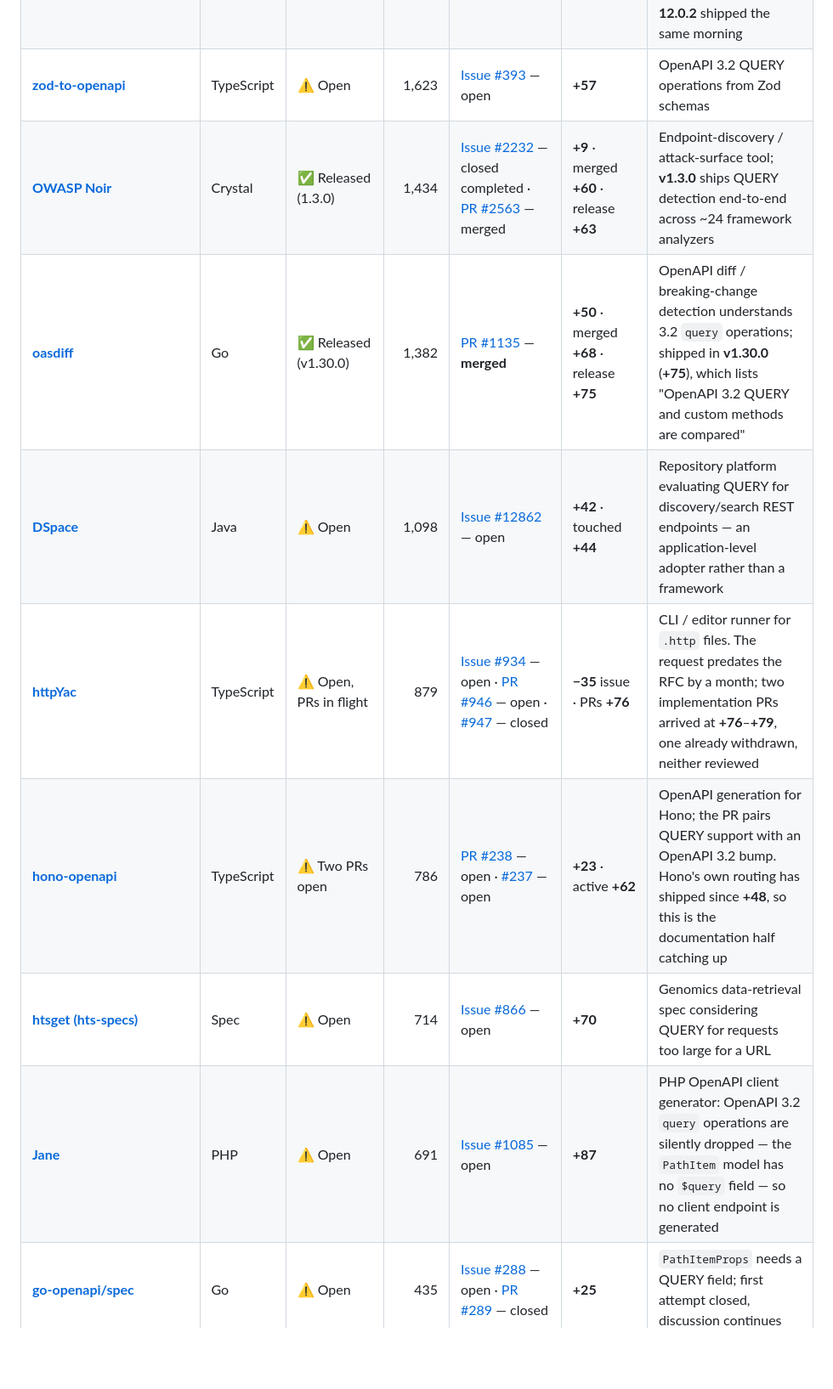
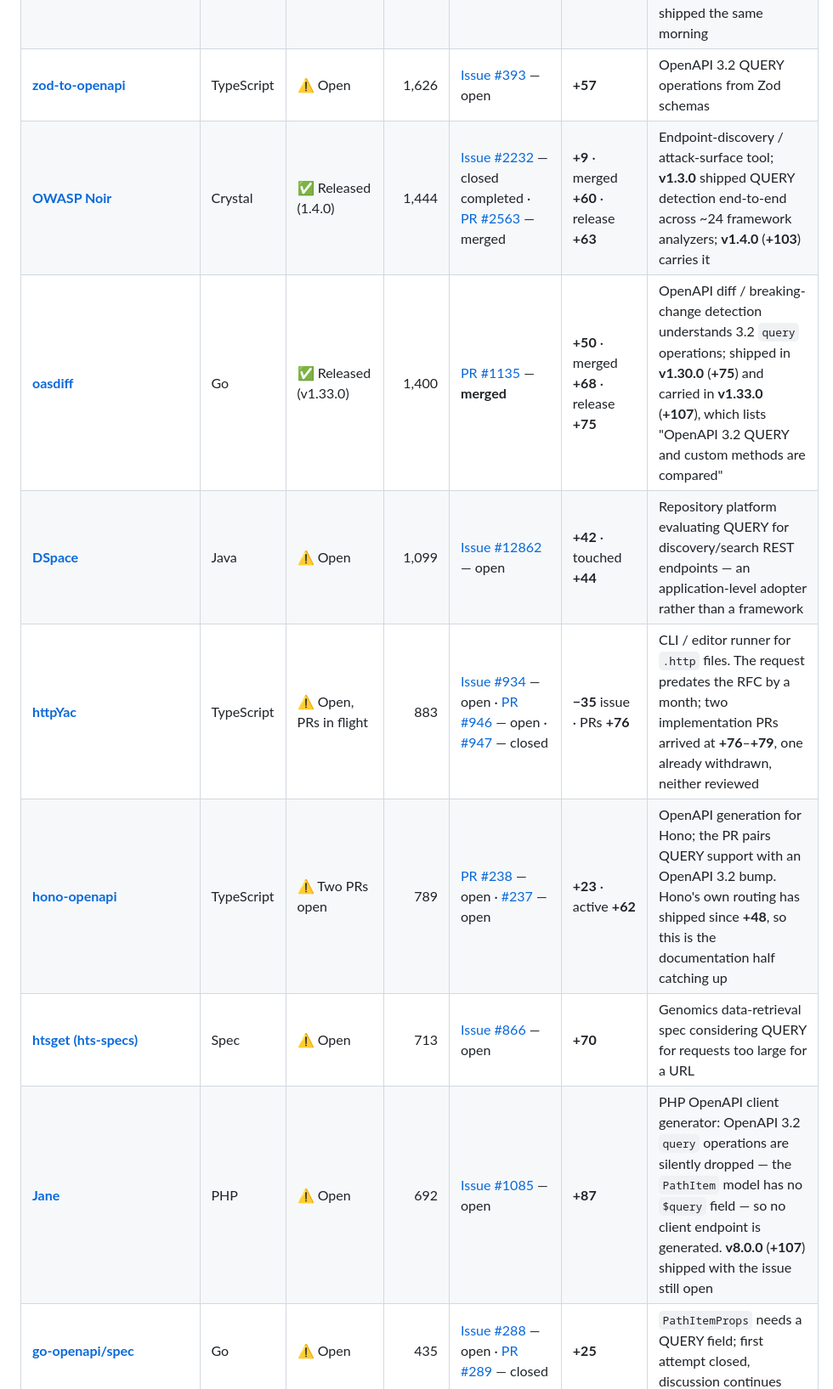
Before and after one commit to ebremer/RFC10008support, a Markdown page: README.md, the part around one of its changes. Shown at 85% size. Drawn GitHub-style; blank space fills up the shorter version.

```diff
--- a/README.md
+++ b/README.md
@@ -215,12 +220,12 @@ Infrastructure in front of apps. Body-aware caching and method allow-lists matte
 | [**NestJS Swagger**](https://github.com/nestjs/swagger) | TypeScript | ✅ Released (12.0.2) | 1,893 | [PR #4007](https://github.com/nestjs/swagger/pull/4007) — **merged** | **+28** · merged **+99** · release **+99** | OpenAPI module catch-up for NestJS's released QUERY routing; `query` stays gated behind OpenAPI 3.2 so 3.0 documents stay on-spec. A maintainer merged it at **+99**, and **12.0.2** shipped the same morning |
-| [**zod-to-openapi**](https://github.com/asteasolutions/zod-to-openapi) | TypeScript | ⚠️ Open | 1,623 | [Issue #393](https://github.com/asteasolutions/zod-to-openapi/issues/393) — open | **+57** | OpenAPI 3.2 QUERY operations from Zod schemas |
-| [**OWASP Noir**](https://github.com/owasp-noir/noir) | Crystal | ✅ Released (1.3.0) | 1,434 | [Issue #2232](https://github.com/owasp-noir/noir/issues/2232) — closed completed · [PR #2563](https://github.com/owasp-noir/noir/pull/2563) — merged | **+9** · merged **+60** · release **+63** | Endpoint-discovery / attack-surface tool; **v1.3.0** ships QUERY detection end-to-end across ~24 framework analyzers |
-| [**oasdiff**](https://github.com/oasdiff/oasdiff) | Go | ✅ Released (v1.30.0) | 1,382 | [PR #1135](https://github.com/oasdiff/oasdiff/pull/1135) — **merged** | **+50** · merged **+68** · release **+75** | OpenAPI diff / breaking-change detection understands 3.2 `query` operations; shipped in **v1.30.0** (**+75**), which lists "OpenAPI 3.2 QUERY and custom methods are compared" |
-| [**DSpace**](https://github.com/DSpace/DSpace) | Java | ⚠️ Open | 1,098 | [Issue #12862](https://github.com/DSpace/DSpace/issues/12862) — open | **+42** · touched **+44** | Repository platform evaluating QUERY for discovery/search REST endpoints — an application-level adopter rather than a framework |
-| [**httpYac**](https://github.com/AnWeber/httpyac) | TypeScript | ⚠️ Open, PRs in flight | 879 | [Issue #934](https://github.com/AnWeber/httpyac/issues/934) — open · [PR #946](https://github.com/AnWeber/httpyac/pull/946) — open · [#947](https://github.com/AnWeber/httpyac/pull/947) — closed | **−35** issue · PRs **+76** | CLI / editor runner for `.http` files. The request predates the RFC by a month; two implementation PRs arrived at **+76**–**+79**, one already withdrawn, neither reviewed |
-| [**hono-openapi**](https://github.com/rhinobase/hono-openapi) | TypeScript | ⚠️ Two PRs open | 786 | [PR #238](https://github.com/rhinobase/hono-openapi/pull/238) — open · [#237](https://github.com/rhinobase/hono-openapi/issues/237) — open | **+23** · active **+62** | OpenAPI generation for Hono; the PR pairs QUERY support with an OpenAPI 3.2 bump. Hono's own routing has shipped since **+48**, so this is the documentation half catching up |
-| [**htsget (hts-specs)**](https://github.com/samtools/hts-specs) | Spec | ⚠️ Open | 714 | [Issue #866](https://github.com/samtools/hts-specs/issues/866) — open | **+70** | Genomics data-retrieval spec considering QUERY for requests too large for a URL |
-| [**Jane**](https://github.com/janephp/janephp) | PHP | ⚠️ Open | 691 | [Issue #1085](https://github.com/janephp/janephp/issues/1085) — open | **+87** | PHP OpenAPI client generator: OpenAPI 3.2 `query` operations are silently dropped — the `PathItem` model has no `$query` field — so no client endpoint is generated |
+| [**zod-to-openapi**](https://github.com/asteasolutions/zod-to-openapi) | TypeScript | ⚠️ Open | 1,626 | [Issue #393](https://github.com/asteasolutions/zod-to-openapi/issues/393) — open | **+57** | OpenAPI 3.2 QUERY operations from Zod schemas |
+| [**OWASP Noir**](https://github.com/owasp-noir/noir) | Crystal | ✅ Released (1.4.0) | 1,444 | [Issue #2232](https://github.com/owasp-noir/noir/issues/2232) — closed completed · [PR #2563](https://github.com/owasp-noir/noir/pull/2563) — merged | **+9** · merged **+60** · release **+63** | Endpoint-discovery / attack-surface tool; **v1.3.0** shipped QUERY detection end-to-end across ~24 framework analyzers; **v1.4.0** (**+103**) carries it |
+| [**oasdiff**](https://github.com/oasdiff/oasdiff) | Go | ✅ Released (v1.33.0) | 1,400 | [PR #1135](https://github.com/oasdiff/oasdiff/pull/1135) — **merged** | **+50** · merged **+68** · release **+75** | OpenAPI diff / breaking-change detection understands 3.2 `query` operations; shipped in **v1.30.0** (**+75**) and carried in **v1.33.0** (**+107**), which lists "OpenAPI 3.2 QUERY and custom methods are compared" |
+| [**DSpace**](https://github.com/DSpace/DSpace) | Java | ⚠️ Open | 1,099 | [Issue #12862](https://github.com/DSpace/DSpace/issues/12862) — open | **+42** · touched **+44** | Repository platform evaluating QUERY for discovery/search REST endpoints — an application-level adopter rather than a framework |
+| [**httpYac**](https://github.com/AnWeber/httpyac) | TypeScript | ⚠️ Open, PRs in flight | 883 | [Issue #934](https://github.com/AnWeber/httpyac/issues/934) — open · [PR #946](https://github.com/AnWeber/httpyac/pull/946) — open · [#947](https://github.com/AnWeber/httpyac/pull/947) — closed | **−35** issue · PRs **+76** | CLI / editor runner for `.http` files. The request predates the RFC by a month; two implementation PRs arrived at **+76**–**+79**, one already withdrawn, neither reviewed |
+| [**hono-openapi**](https://github.com/rhinobase/hono-openapi) | TypeScript | ⚠️ Two PRs open | 789 | [PR #238](https://github.com/rhinobase/hono-openapi/pull/238) — open · [#237](https://github.com/rhinobase/hono-openapi/issues/237) — open | **+23** · active **+62** | OpenAPI generation for Hono; the PR pairs QUERY support with an OpenAPI 3.2 bump. Hono's own routing has shipped since **+48**, so this is the documentation half catching up |
+| [**htsget (hts-specs)**](https://github.com/samtools/hts-specs) | Spec | ⚠️ Open | 713 | [Issue #866](https://github.com/samtools/hts-specs/issues/866) — open | **+70** | Genomics data-retrieval spec considering QUERY for requests too large for a URL |
+| [**Jane**](https://github.com/janephp/janephp) | PHP | ⚠️ Open | 692 | [Issue #1085](https://github.com/janephp/janephp/issues/1085) — open | **+87** | PHP OpenAPI client generator: OpenAPI 3.2 `query` operations are silently dropped — the `PathItem` model has no `$query` field — so no client endpoint is generated. **v8.0.0** (**+107**) shipped with the issue still open |
 | [**go-openapi/spec**](https://github.com/go-openapi/spec) | Go | ⚠️ Open | 435 | [Issue #288](https://github.com/go-openapi/spec/issues/288) — open · [PR #289](https://github.com/go-openapi/spec/pull/289) — closed | **+25** | `PathItemProps` needs a QUERY field; first attempt closed, discussion continues |
 | [**Apollo Client**](https://github.com/apollographql/apollo-feature-requests) | TypeScript | ⚠️ Open | 132 | [Issue #473](https://github.com/apollographql/apollo-feature-requests/issues/473) — open | **+17** · touched **+27** | Feature request for QUERY as the GraphQL-over-HTTP transport; no commitment yet |
 | [**sphinxcontrib-httpdomain**](https://github.com/sphinx-contrib/httpdomain) | Python | ✅ Merged | 62 | [PR #114](https://github.com/sphinx-contrib/httpdomain/pull/114) — **merged** | **+32** · merged **+63** | Sphinx directives for documenting HTTP APIs; adds the QUERY method and the `Accept-Query` header, so Python projects can document QUERY endpoints |
```
Also changed, not shown: other parts of README.md (+152 -146 lines).
